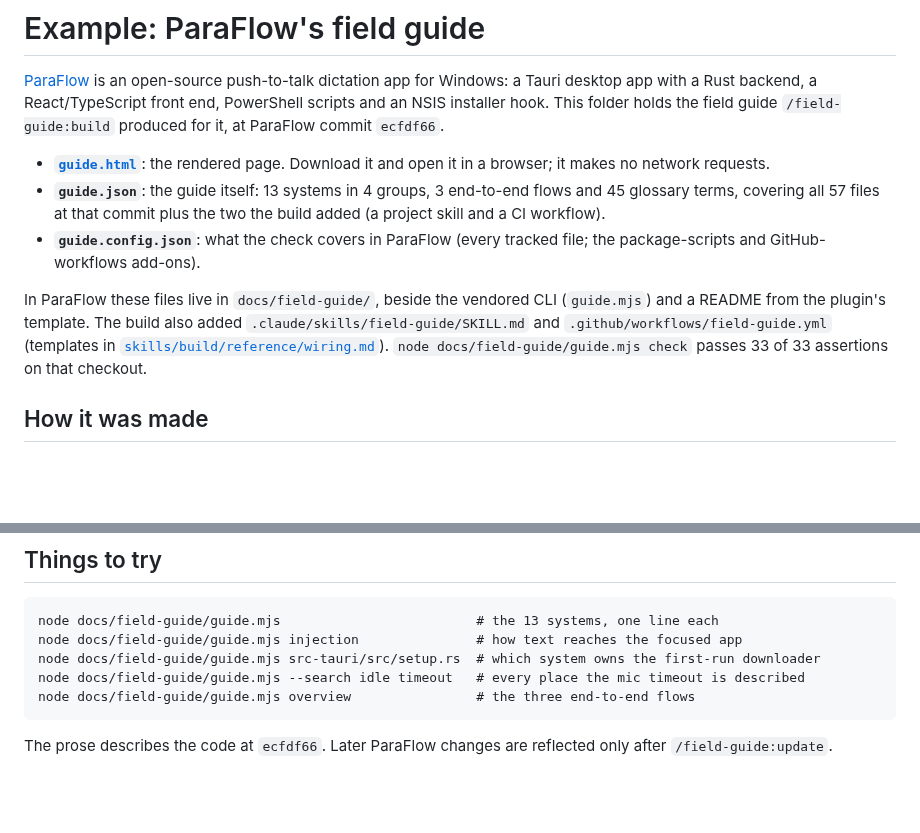
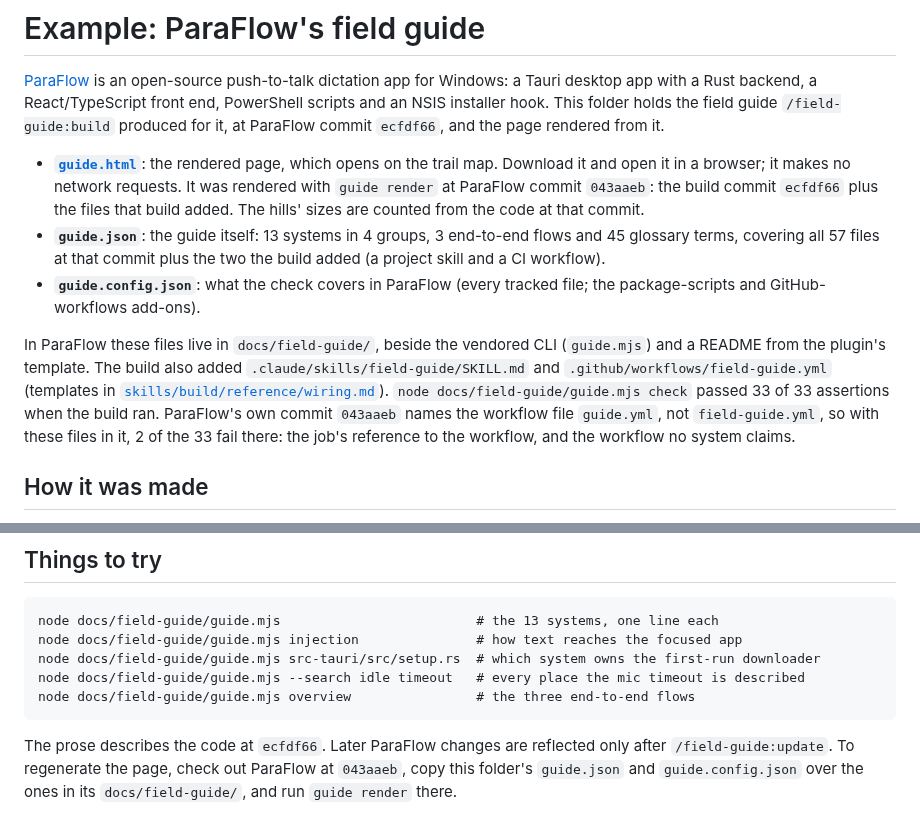
Before and after one commit to AlphaGator1/field-guide, a Markdown page: examples/paraflow/README.md, 2 parts joined by grey strips. Rendered like a GitHub page; blank space fills up the shorter version.

````diff
--- a/examples/paraflow/README.md
+++ b/examples/paraflow/README.md
@@ -4,10 +4,13 @@
 dictation app for Windows: a Tauri desktop app with a Rust backend, a
 React/TypeScript front end, PowerShell scripts and an NSIS installer hook.
 This folder holds the field guide `/field-guide:build` produced for it, at
-ParaFlow commit `ecfdf66`.
+ParaFlow commit `ecfdf66`, and the page rendered from it.
 
-- **[`guide.html`](guide.html)**: the rendered page. Download it and open it in
-  a browser; it makes no network requests.
+- **[`guide.html`](guide.html)**: the rendered page, which opens on the trail
+  map. Download it and open it in a browser; it makes no network requests. It
+  was rendered with `guide render` at ParaFlow commit `043aaeb`: the build
+  commit `ecfdf66` plus the files that build added. The hills' sizes are
+  counted from the code at that commit.
 - **`guide.json`**: the guide itself: 13 systems in 4 groups, 3 end-to-end
   flows and 45 glossary terms, covering all 57 files at that commit plus the
   two the build added (a project skill and a CI workflow).
@@ -18,8 +21,10 @@ In ParaFlow these files live in `docs/field-guide/`, beside the vendored CLI
 (`guide.mjs`) and a README from the plugin's template. The build also added
 `.claude/skills/field-guide/SKILL.md` and `.github/workflows/field-guide.yml`
 (templates in [`skills/build/reference/wiring.md`](../../skills/build/reference/wiring.md)).
-`node docs/field-guide/guide.mjs check` passes 33 of 33 assertions on that
-checkout.
+`node docs/field-guide/guide.mjs check` passed 33 of 33 assertions when the
+build ran. ParaFlow's own commit `043aaeb` names the workflow file `guide.yml`,
+not `field-guide.yml`, so with these files in it, 2 of the 33 fail there: the
+job's reference to the workflow, and the workflow no system claims.
 
 ## How it was made
 
@@ -41,4 +46,7 @@ node docs/field-guide/guide.mjs overview                # the three end-to-end f
 ```
 
 The prose describes the code at `ecfdf66`. Later ParaFlow changes are
-reflected only after `/field-guide:update`.
+reflected only after `/field-guide:update`. To regenerate the page, check
+out ParaFlow at `043aaeb`, copy this folder's `guide.json` and
+`guide.config.json` over the ones in its `docs/field-guide/`, and run
+`guide render` there.
````
Also changed, not shown: README.md (+59 -6 lines), templates/guide-readme.md (+2 -1 lines), docs/images/paraflow-guide-dark.png (deleted), docs/images/paraflow-guide-light.png (deleted), docs/images/paraflow-map-dark.png (added), docs/images/paraflow-map-light.png (added), 4 other files.
